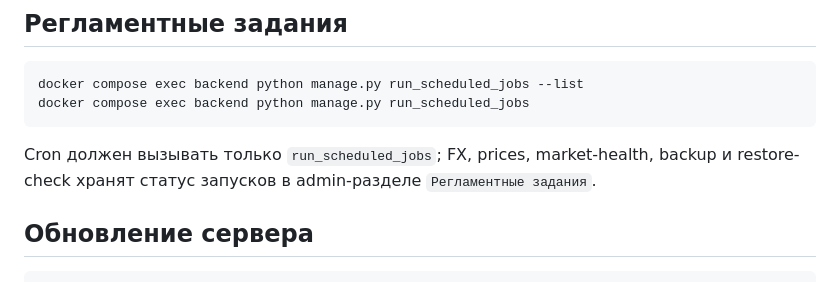
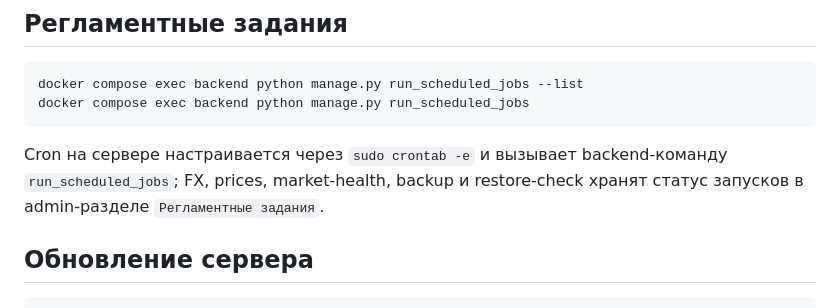
Before and after one commit to Trialexl/Money, a Markdown page: README.md, the part around the change. Rendered like a GitHub page.

Commit message:
feat(docs): update server runbook for cron job configuration and access details

````diff
--- a/README.md
+++ b/README.md
@@ -58,7 +58,7 @@ docker compose exec backend python manage.py run_scheduled_jobs --list
 docker compose exec backend python manage.py run_scheduled_jobs
 ```
 
-Cron должен вызывать только `run_scheduled_jobs`; FX, prices, market-health, backup и restore-check хранят статус запусков в admin-разделе `Регламентные задания`.
+Cron на сервере настраивается через `sudo crontab -e` и вызывает backend-команду `run_scheduled_jobs`; FX, prices, market-health, backup и restore-check хранят статус запусков в admin-разделе `Регламентные задания`.
 
 ## Обновление сервера
 
````
Also changed, not shown: docs/operations/server-runbook.md (+19 -10 lines).
